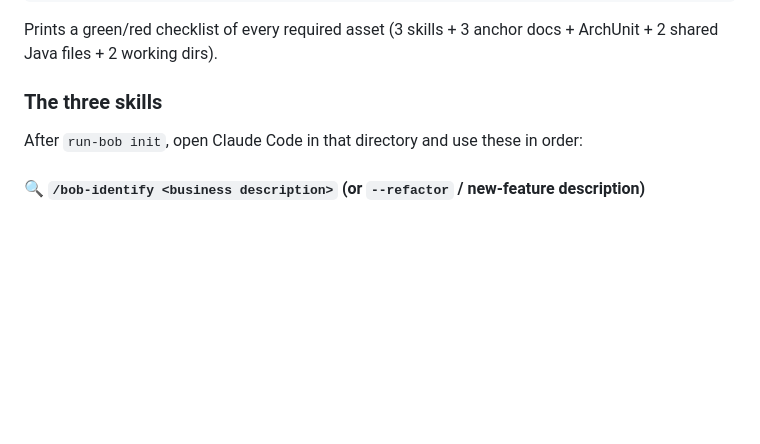
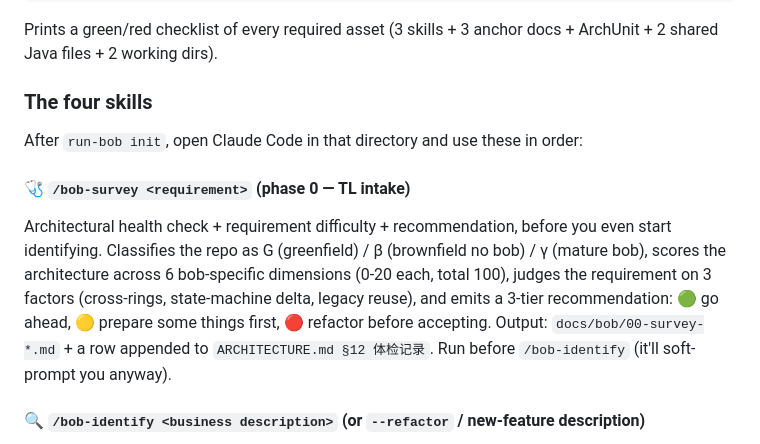
Before and after one commit to amwtke/run-bob, a Markdown page: README.md, the part around the change. Rendered like a GitHub page; blank space fills up the shorter version.

Commit message:
docs(readme): document /bob-survey as the new phase-0 skill
Renames "three skills" → "four skills" and adds a /bob-survey
subsection covering repo-state classification, 6-dimension scoring,
3-factor difficulty rubric, and 3-tier recommendation.

```diff
--- a/README.md
+++ b/README.md
@@ -208,9 +208,12 @@ run-bob status
 
 Prints a green/red checklist of every required asset (3 skills + 3 anchor docs + ArchUnit + 2 shared Java files + 2 working dirs).
 
-### The three skills
+### The four skills
 
 After `run-bob init`, open Claude Code in that directory and use these in order:
+
+#### 🩺 `/bob-survey <requirement>` (phase 0 — TL intake)
+Architectural health check + requirement difficulty + recommendation, before you even start identifying. Classifies the repo as G (greenfield) / β (brownfield no bob) / γ (mature bob), scores the architecture across 6 bob-specific dimensions (0-20 each, total 100), judges the requirement on 3 factors (cross-rings, state-machine delta, legacy reuse), and emits a 3-tier recommendation: 🟢 go ahead, 🟡 prepare some things first, 🔴 refactor before accepting. Output: `docs/bob/00-survey-*.md` + a row appended to `ARCHITECTURE.md §12 体检记录`. Run before `/bob-identify` (it'll soft-prompt you anyway).
 
 #### 🔍 `/bob-identify <business description>` (or `--refactor` / new-feature description)
 Identity test. Runs the **5-question decision tree** on every concept / import / annotation in your business description (or existing code, or new feature) and classifies each as **CORE / ADAPTER / FRAMEWORK / TOOL / 违规**. Auto-detects mode G (greenfield) / B1 (full refactor) / B2 (clean island for incremental new features). Output: `docs/bob/01-identity-*.md`.
```
